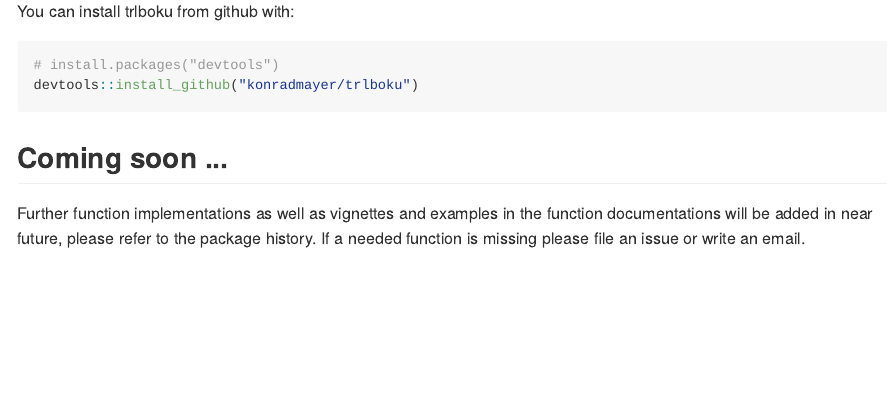
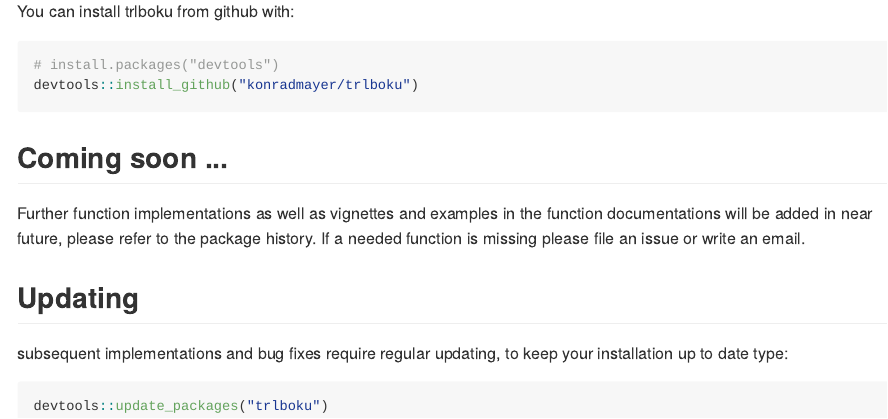
Before and after one commit to konradmayer/trlboku, an R Markdown document (README.Rmd): the page in a window 1100 px wide, from 320 px down. The pictures show the output file README.md that the author committed with the source, drawn offline in the style of GitHub.

Commit message:
update readme

````diff
--- a/README.Rmd
+++ b/README.Rmd
@@ -38,3 +38,12 @@ Further function implementations as well as vignettes and examples in the
 function documentations will be added in near future, please refer to
 the package history. If a needed function is missing please file an issue or
 write an email.
+
+## Updating
+
+subsequent implementations and bug fixes require regular updating, to keep your
+installation up to date type:
+
+```{r gh-update, eval = FALSE}
+devtools::update_packages("trlboku")
+```
````
Also changed, not shown: README.md.
